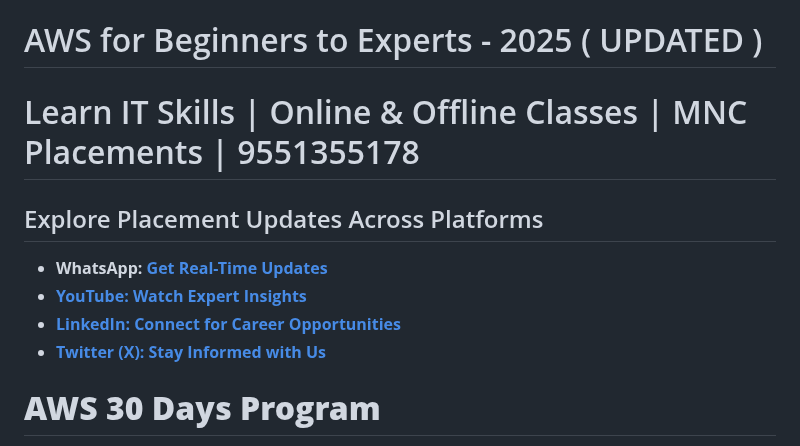
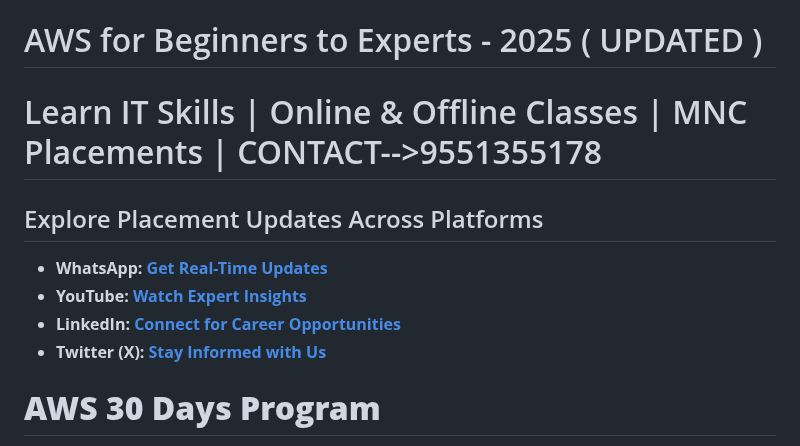
Before and after one commit to CLOUDBUDDYsankar/1-AWS-CLASS_2025, a Markdown page: README.md, the part around the change. Drawn GitHub-style.

```diff
--- a/README.md
+++ b/README.md
@@ -1,14 +1,11 @@
   #   AWS for Beginners to Experts - 2025 ( UPDATED )
-# Learn IT Skills | Online & Offline Classes | MNC Placements | 9551355178
+# Learn IT Skills | Online & Offline Classes | MNC Placements | CONTACT-->9551355178
 
 ## Explore Placement Updates Across Platforms
 - **WhatsApp: [Get Real-Time Updates](https://www.whatsapp.com/catalog/919551355178/?app_absent=0)**
-- **[YouTube: Watch Expert Insights](https://youtube.com/@cloudbuddy_sankar?si=TZF9gIFPy-QeuIUK)**
-- **[LinkedIn: Connect for Career Opportunities](https://www.linkedin.com/in/cloud-buddy9551355178/)**
-- **[Twitter (X): Stay Informed with Us](https://x.com/CLOUDBUDDY_SANK)**
-
-
-
+- **YouTube: [Watch Expert Insights](https://youtube.com/@cloudbuddy_sankar?si=TZF9gIFPy-QeuIUK)**
+- **LinkedIn: [Connect for Career Opportunities](https://www.linkedin.com/in/cloud-buddy9551355178/)**
+- **Twitter (X): [Stay Informed with Us](https://x.com/CLOUDBUDDY_SANK)**
 
 
 # __AWS 30 Days Program__
```
